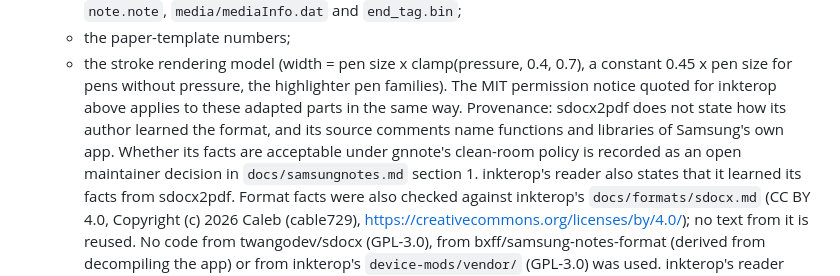
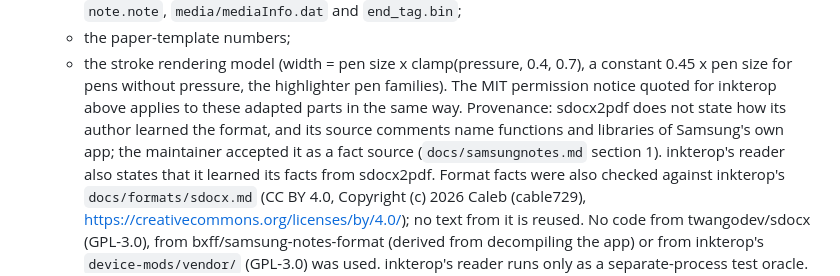
Before and after one commit to jakubfabrici/notability-goodnotes, a Markdown page: NOTICE.md, the part around the change. Rendered like a GitHub page.

Commit message:
Samsung Notes: record the accepted sdocx2pdf provenance decision
Co-Authored-By: Claude Opus 5.5 <noreply@anthropic.com>
Claude-Session: https://claude.ai/code/session_01TgpB595cJqusxMbV2QyAAe

```diff
--- a/NOTICE.md
+++ b/NOTICE.md
@@ -174,10 +174,9 @@ implementation written from the byte-level research notes in `docs/`.
   - the stroke rendering model (width = pen size x clamp(pressure, 0.4, 0.7), a constant 0.45
     x pen size for pens without pressure, the highlighter pen families).
   The MIT permission notice quoted for inkterop above applies to these adapted parts in the
-  same way. Provenance: sdocx2pdf does not state how its author learned the format, and its
-  source comments name functions and libraries of Samsung's own app. Whether its facts are
-  acceptable under gnnote's clean-room policy is recorded as an open maintainer decision in
-  `docs/samsungnotes.md` section 1. inkterop's reader also states that it learned its facts
+  same way. Provenance: sdocx2pdf does not state how its author learned the format, and its source
+  comments name functions and libraries of Samsung's own app; the maintainer accepted it as a
+  fact source (`docs/samsungnotes.md` section 1). inkterop's reader also states that it learned its facts
   from sdocx2pdf. Format facts were also checked against inkterop's `docs/formats/sdocx.md`
   (CC BY 4.0, Copyright (c) 2026 Caleb (cable729),
   https://creativecommons.org/licenses/by/4.0/); no text from it is reused. No code from
```
Also changed, not shown: docs/samsungnotes.md (+10 -10 lines).
